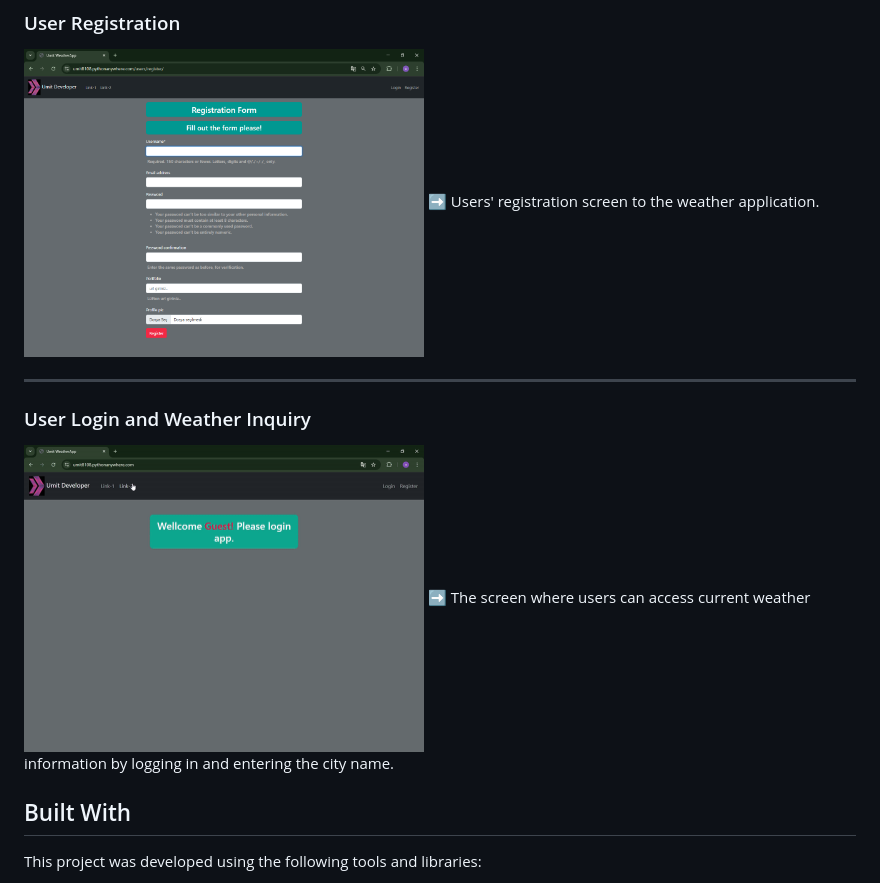
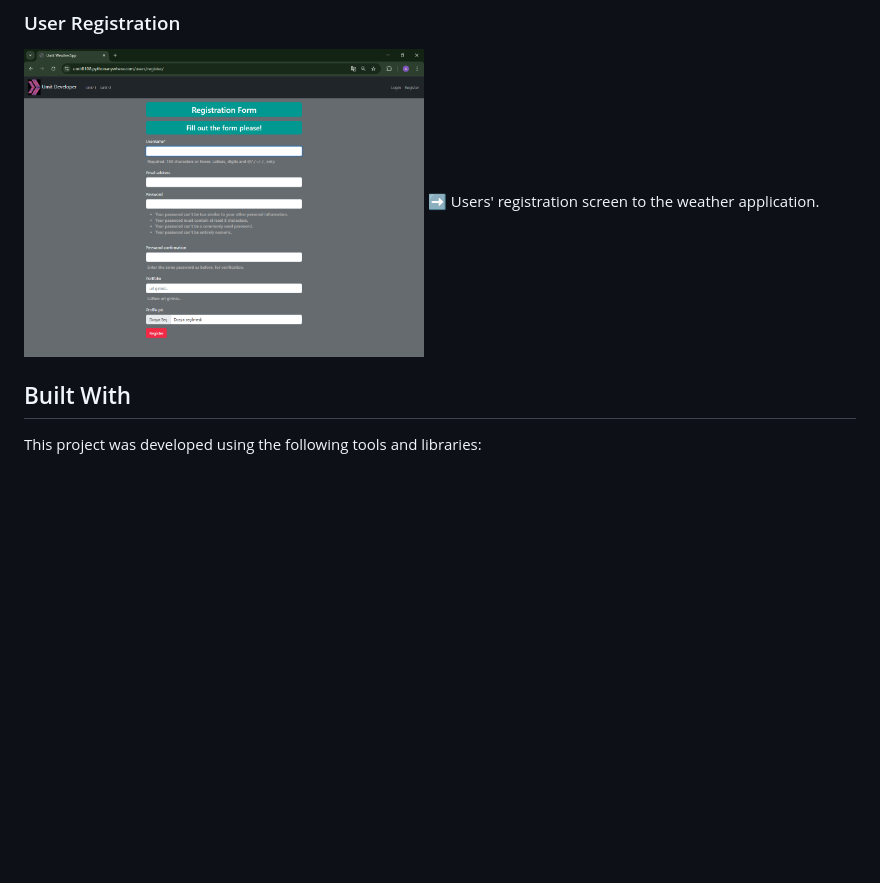
Before and after one commit to Umit8098/Proj_WeatherApp-API-_Temp_Auth-2_email_CH-11_V.04, a Markdown page: Readme.md, the part around one of its changes. Rendered like a GitHub page; blank space fills up the shorter version.

```diff
--- a/Readme.md
+++ b/Readme.md
@@ -49,13 +55,6 @@ A full-stack weather application built with Django Templates and OpenWeather API
 <!-- ![screenshot](project_screenshot/weather_app_register.png) -->
 <img src="project_screenshot/weather_app_register.png" alt="User Registration" width="400"/>
 ➡ Users' registration screen to the weather application.
-
----
-
-### User Login and Weather Inquiry
-<!-- ![screenshot](project_screenshot/Weather_App_Temp.gif) -->
-<img src="project_screenshot/Weather_App_Temp.gif" alt="User Login and Weather Inquiry" width="400"/>
-➡ The screen where users can access current weather information by logging in and entering the city name.
 
 
 ## Built With
```
Also changed, not shown: other parts of Readme.md (+9 -3 lines).
